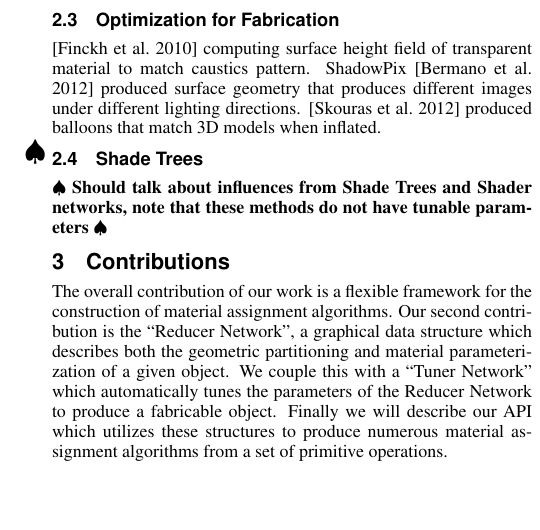
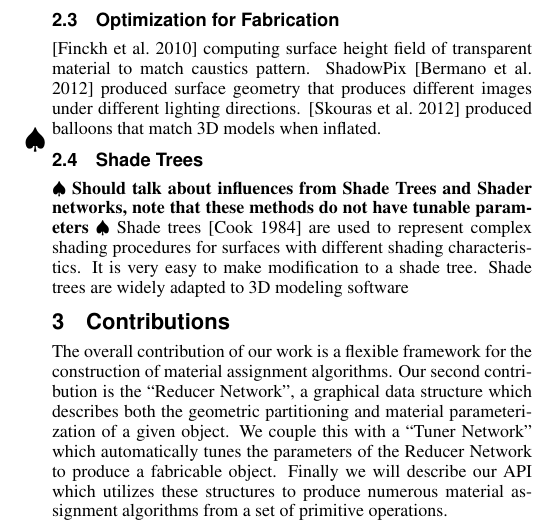
Before and after one commit to desaic/Spec2FabPaper, a LaTeX paper (paper.tex): part of one column of page 2 of 4, cut so that both start at the same text, the shorter picture padded with empty space. Compiled offline with pdfLaTeX.

Commit message:
interuppted again

```diff
--- a/paper.tex
+++ b/paper.tex
@@ -168,6 +168,9 @@ directions. \cite{sko:2012} produced balloons that match 3D models when
 inflated.
 \subsection{Shade Trees}
 \note{Should talk about influences from Shade Trees and Shader networks, note that these methods do not have tunable parameters}
+Shade trees \cite{Cook1984} are used to represent complex shading procedures for surfaces with different shading characteristics.
+It is very easy to make modification to a shade tree.
+Shade trees are widely adapted to 3D modeling software
 \section{Contributions}
 The overall contribution of our work is a flexible framework for the construction of material assignment algorithms. Our second contribution is the ``Reducer Network'',  a graphical data structure which describes both the geometric partitioning and material parameterization of  a given object. We couple this with a ``Tuner Network'' which automatically tunes the parameters of the Reducer Network to produce a fabricable object. Finally we will describe our API which utilizes these structures to produce numerous material assignment algorithms from a set of primitive operations.
 \section{Methods}
```
